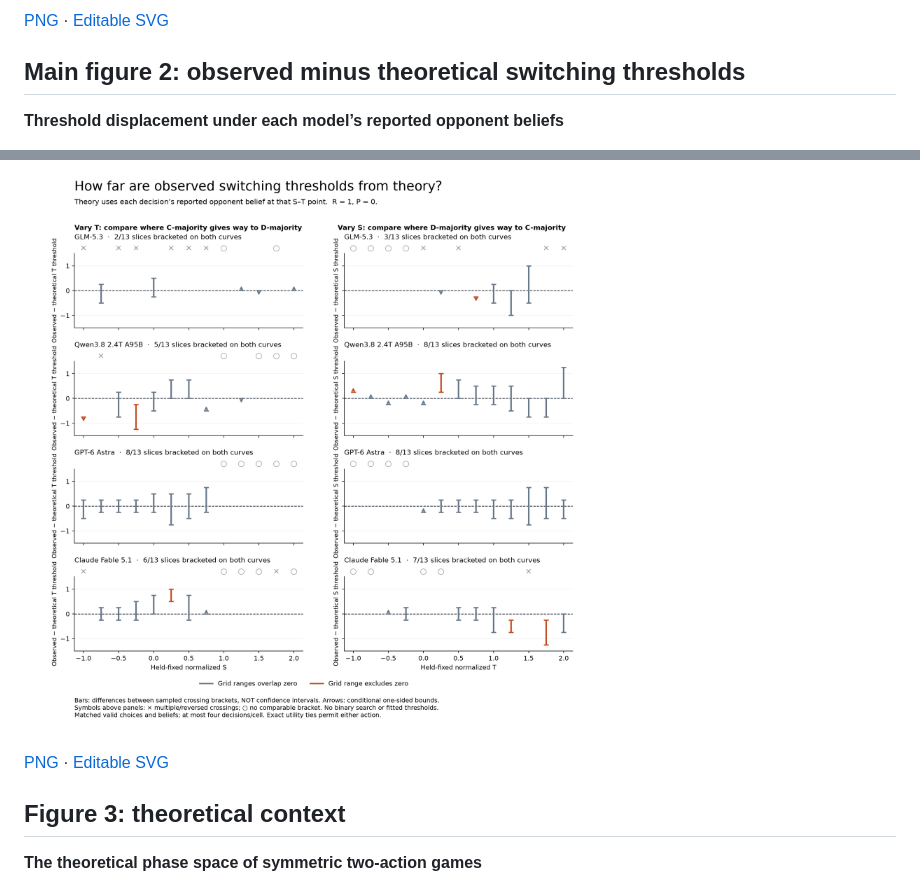
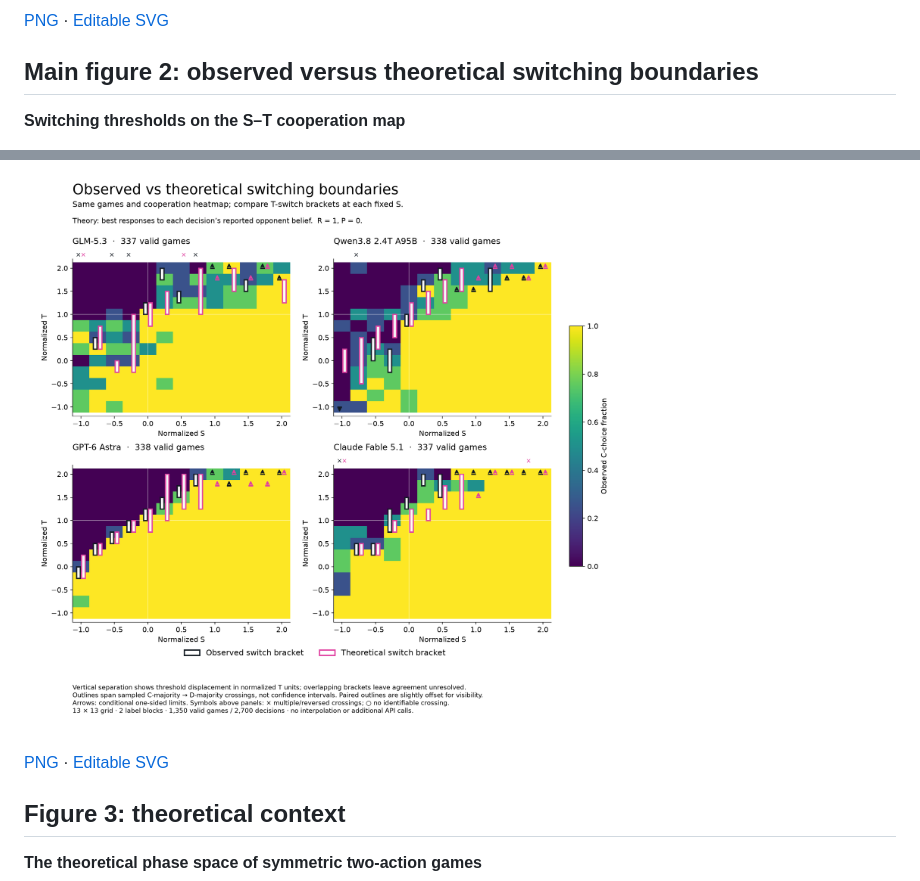
Before and after one commit to AI4Collaboration/Game-Utility-Threshold, a Markdown page: results oct 10/figures/CAPTIONS.md, 2 parts joined by grey strips. GitHub-like rendering; pictures changed too: results oct 10/figures/02_observed_threshold_displacement.png (deleted), results oct 10/figures/02_threshold_boundary_map.png (added).

```diff
--- a/results oct 10/figures/CAPTIONS.md
+++ b/results oct 10/figures/CAPTIONS.md
@@ -32,7 +32,7 @@ Each panel shows one model in isolated, simultaneous self-play. We normalize pay
 
 [PNG](01_cooperation_susceptibility.png) · [Editable SVG](01_cooperation_susceptibility.svg)
 
-## Main figure 2: observed minus theoretical switching thresholds
+## Main figure 2: observed versus theoretical switching boundaries
 
-**Threshold displacement under each model’s reported opponent beliefs**
+**Switching thresholds on the S–T cooperation map**
 
@@ -40,3 +40,3 @@ Each row is one model. Left: vary normalized T at fixed S, looking for a C-major
 
-![Threshold displacement under each model’s reported opponent beliefs](02_observed_threshold_displacement.png)
+![Switching thresholds on the S–T cooperation map](02_threshold_boundary_map.png)
 
```
Also changed, not shown: other parts of results oct 10/figures/CAPTIONS.md (+2 -2 lines), results oct 10/README.md (+2 -2 lines), results oct 10/docs/phase-space-experiment.md (+4 -2 lines), 12 other files.
